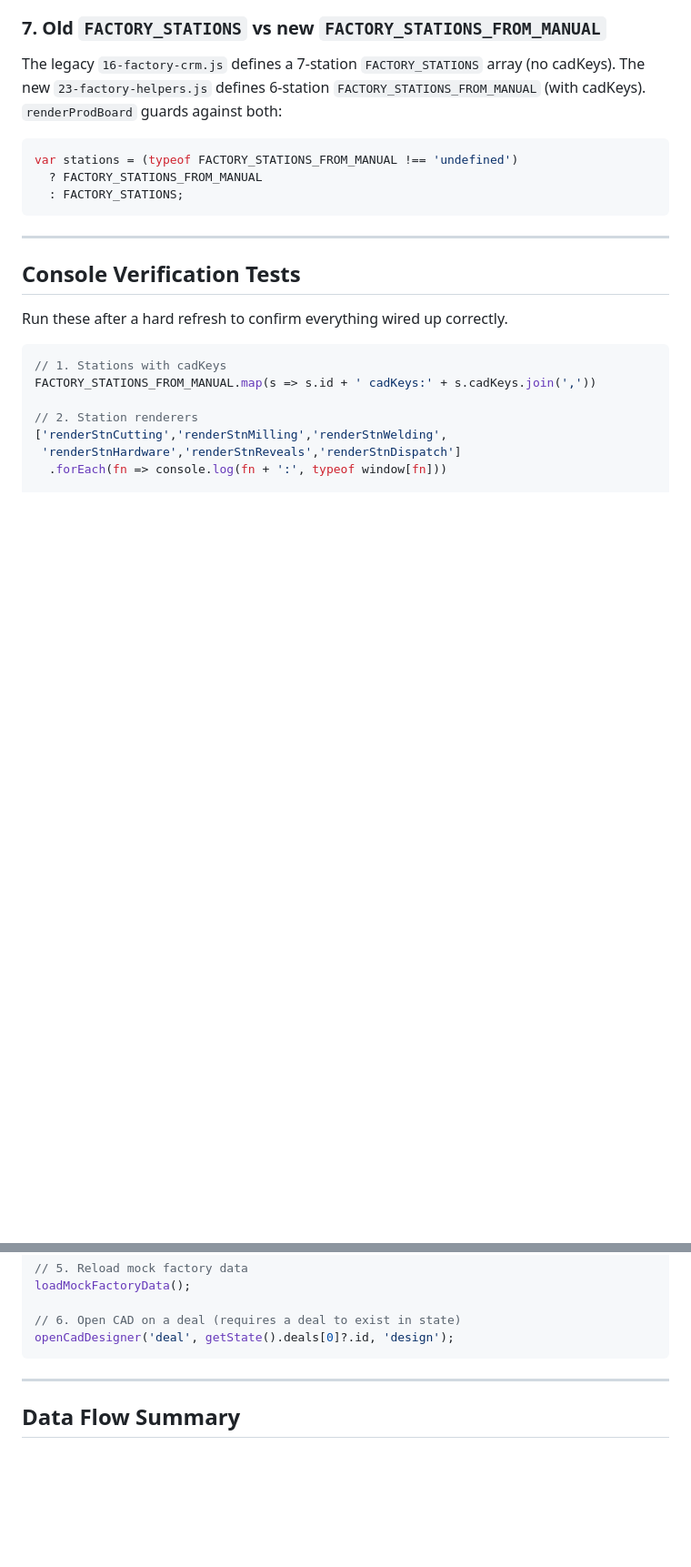
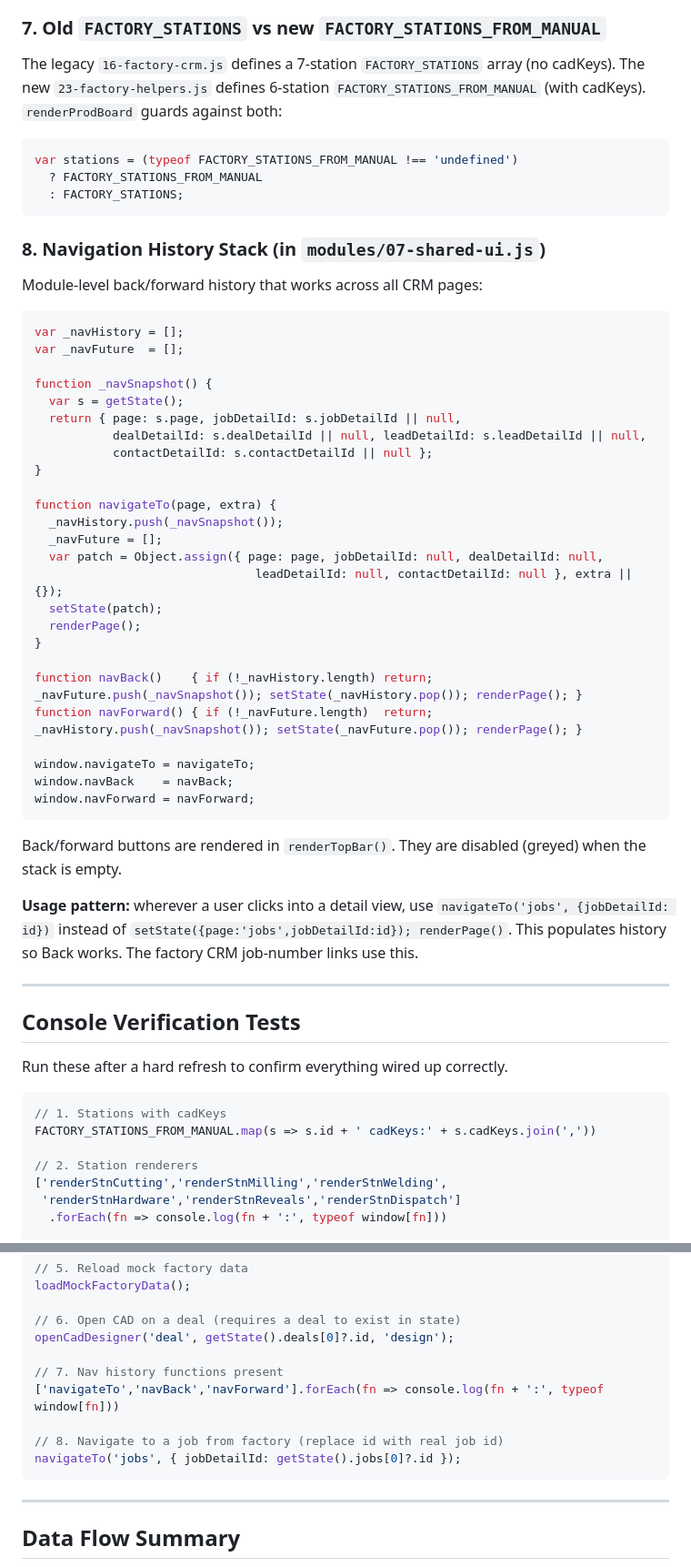
Before and after one commit to Phoenix12383/spartancrm, a Markdown page: CAD-INTEGRATION-GUIDE.md, 2 parts joined by grey strips. Shown at 91% size. Rendered like a GitHub page; blank space fills up the shorter version.

Commit message:
Update CAD-INTEGRATION-GUIDE: nav history pattern + new console tests
Co-Authored-By: Claude Sonnet 4.6 <noreply@anthropic.com>

````diff
--- a/CAD-INTEGRATION-GUIDE.md
+++ b/CAD-INTEGRATION-GUIDE.md
@@ -352,6 +352,42 @@ var stations = (typeof FACTORY_STATIONS_FROM_MANUAL !== 'undefined')
   : FACTORY_STATIONS;
 ```
 
+### 8. Navigation History Stack (in `modules/07-shared-ui.js`)
+
+Module-level back/forward history that works across all CRM pages:
+
+```js
+var _navHistory = [];
+var _navFuture  = [];
+
+function _navSnapshot() {
+  var s = getState();
+  return { page: s.page, jobDetailId: s.jobDetailId || null,
+           dealDetailId: s.dealDetailId || null, leadDetailId: s.leadDetailId || null,
+           contactDetailId: s.contactDetailId || null };
+}
+
+function navigateTo(page, extra) {
+  _navHistory.push(_navSnapshot());
+  _navFuture = [];
+  var patch = Object.assign({ page: page, jobDetailId: null, dealDetailId: null,
+                               leadDetailId: null, contactDetailId: null }, extra || {});
+  setState(patch);
+  renderPage();
+}
+
+function navBack()    { if (!_navHistory.length) return; _navFuture.push(_navSnapshot()); setState(_navHistory.pop()); renderPage(); }
+function navForward() { if (!_navFuture.length)  return; _navHistory.push(_navSnapshot()); setState(_navFuture.pop()); renderPage(); }
+
+window.navigateTo = navigateTo;
+window.navBack    = navBack;
+window.navForward = navForward;
+```
+
+Back/forward buttons are rendered in `renderTopBar()`. They are disabled (greyed) when the stack is empty.
+
+**Usage pattern:** wherever a user clicks into a detail view, use `navigateTo('jobs', {jobDetailId: id})` instead of `setState({page:'jobs',jobDetailId:id}); renderPage()`. This populates history so Back works. The factory CRM job-number links use this.
+
 ---
 
 ## Console Verification Tests
@@ -378,6 +414,12 @@ loadMockFactoryData();
 
 // 6. Open CAD on a deal (requires a deal to exist in state)
 openCadDesigner('deal', getState().deals[0]?.id, 'design');
+
+// 7. Nav history functions present
+['navigateTo','navBack','navForward'].forEach(fn => console.log(fn + ':', typeof window[fn]))
+
+// 8. Navigate to a job from factory (replace id with real job id)
+navigateTo('jobs', { jobDetailId: getState().jobs[0]?.id });
 ```
 
 ---
````
